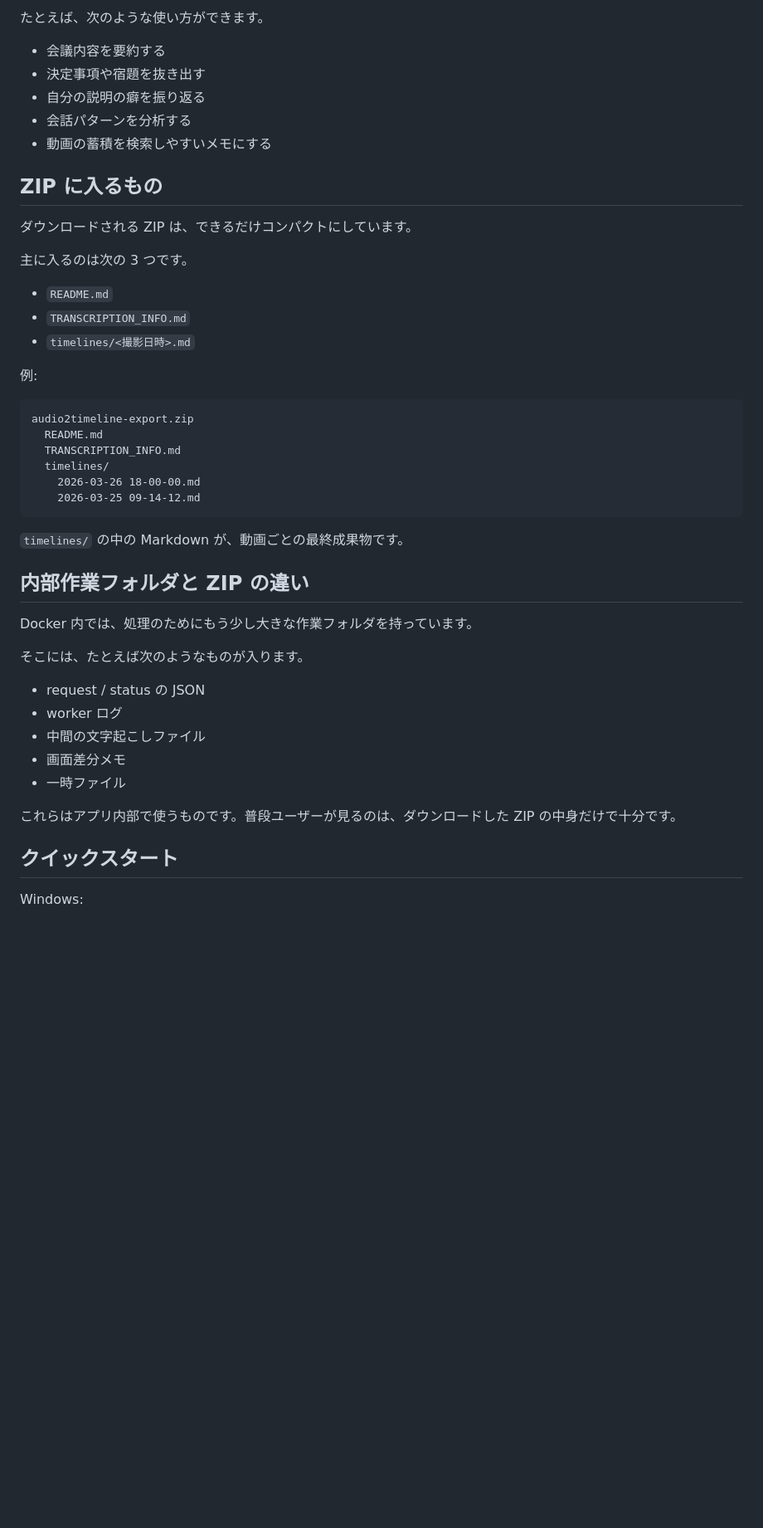
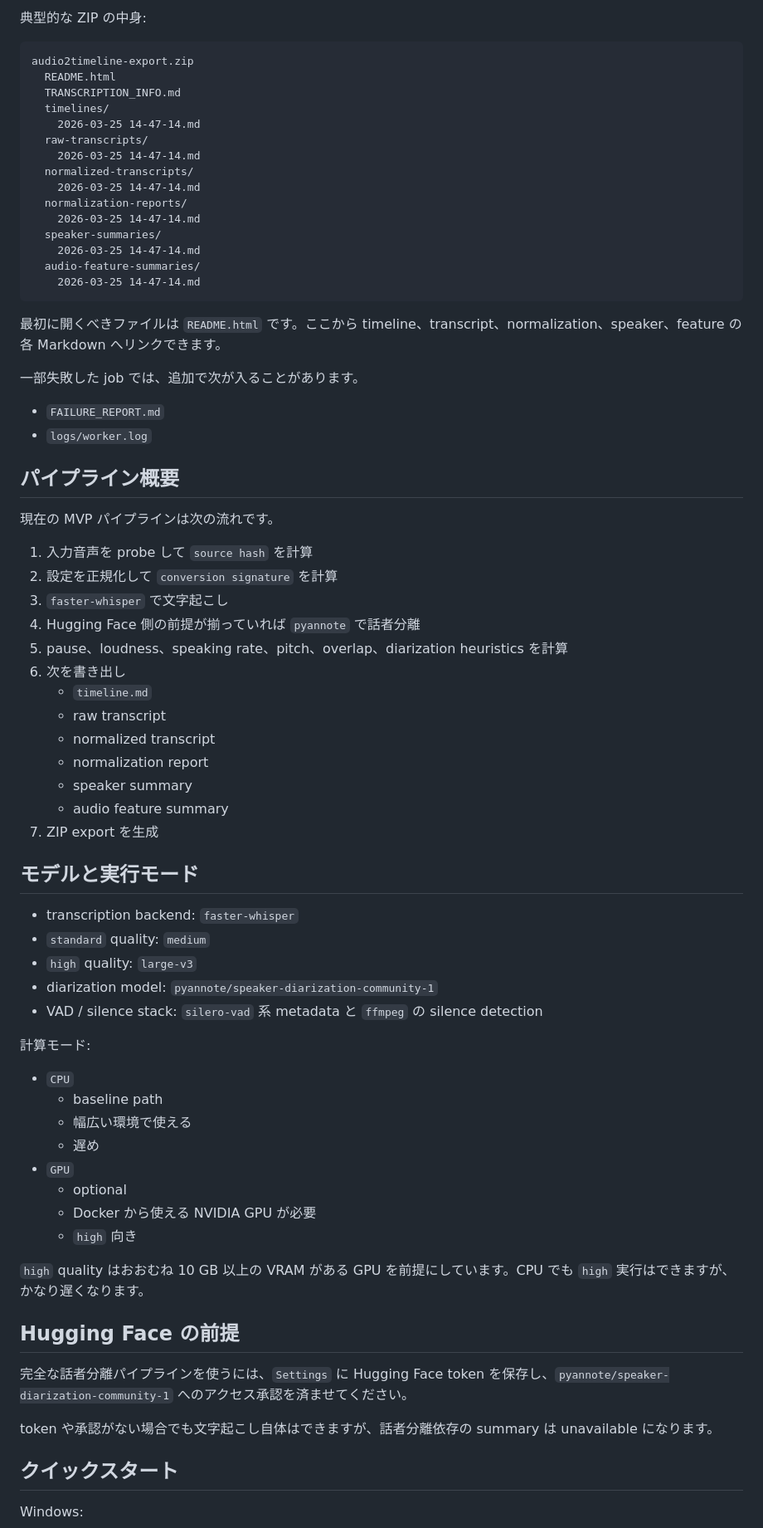
Before and after one commit to amano0406/TimelineForAudio, a Markdown page: README.ja.md, the part around one of its changes. Shown at 83% size. Drawn GitHub-style; blank space fills up the shorter version.

Commit message:
Refresh README for current audio pipeline

````diff
--- a/README.ja.md
+++ b/README.ja.md
@@ -72,47 +42,74 @@
-たとえば、次のような使い方ができます。
-
-- 会議内容を要約する
-- 決定事項や宿題を抜き出す
-- 自分の説明の癖を振り返る
-- 会話パターンを分析する
-- 動画の蓄積を検索しやすいメモにする
-
-## ZIP に入るもの
-
-ダウンロードされる ZIP は、できるだけコンパクトにしています。
-
-主に入るのは次の 3 つです。
-
-- `README.md`
-- `TRANSCRIPTION_INFO.md`
-- `timelines/<撮影日時>.md`
-
-例:
+典型的な ZIP の中身:
 
 ```text
 audio2timeline-export.zip
-  README.md
+  README.html
   TRANSCRIPTION_INFO.md
   timelines/
-    2026-03-26 18-00-00.md
-    2026-03-25 09-14-12.md
+    2026-03-25 14-47-14.md
+  raw-transcripts/
+    2026-03-25 14-47-14.md
+  normalized-transcripts/
+    2026-03-25 14-47-14.md
+  normalization-reports/
+    2026-03-25 14-47-14.md
+  speaker-summaries/
+    2026-03-25 14-47-14.md
+  audio-feature-summaries/
+    2026-03-25 14-47-14.md
 ```
 
-`timelines/` の中の Markdown が、動画ごとの最終成果物です。
+最初に開くべきファイルは `README.html` です。ここから timeline、transcript、normalization、speaker、feature の各 Markdown へリンクできます。
 
-## 内部作業フォルダと ZIP の違い
+一部失敗した job では、追加で次が入ることがあります。
 
-Docker 内では、処理のためにもう少し大きな作業フォルダを持っています。
+- `FAILURE_REPORT.md`
+- `logs/worker.log`
 
-そこには、たとえば次のようなものが入ります。
+## パイプライン概要
 
-- request / status の JSON
-- worker ログ
-- 中間の文字起こしファイル
-- 画面差分メモ
-- 一時ファイル
+現在の MVP パイプラインは次の流れです。
 
-これらはアプリ内部で使うものです。普段ユーザーが見るのは、ダウンロードした ZIP の中身だけで十分です。
+1. 入力音声を probe して `source hash` を計算
+2. 設定を正規化して `conversion signature` を計算
+3. `faster-whisper` で文字起こし
+4. Hugging Face 側の前提が揃っていれば `pyannote` で話者分離
+5. pause、loudness、speaking rate、pitch、overlap、diarization heuristics を計算
+6. 次を書き出し
+   - `timeline.md`
+   - raw transcript
+   - normalized transcript
+   - normalization report
+   - speaker summary
+   - audio feature summary
+7. ZIP export を生成
+
+## モデルと実行モード
+
+- transcription backend: `faster-whisper`
+- `standard` quality: `medium`
+- `high` quality: `large-v3`
+- diarization model: `pyannote/speaker-diarization-community-1`
+- VAD / silence stack: `silero-vad` 系 metadata と `ffmpeg` の silence detection
+
+計算モード:
+
+- `CPU`
+  - baseline path
+  - 幅広い環境で使える
+  - 遅め
+- `GPU`
+  - optional
+  - Docker から使える NVIDIA GPU が必要
+  - `high` 向き
+
+`high` quality はおおむね 10 GB 以上の VRAM がある GPU を前提にしています。CPU でも `high` 実行はできますが、かなり遅くなります。
+
+## Hugging Face の前提
+
+完全な話者分離パイプラインを使うには、`Settings` に Hugging Face token を保存し、`pyannote/speaker-diarization-community-1` へのアクセス承認を済ませてください。
+
+token や承認がない場合でも文字起こし自体はできますが、話者分離依存の summary は unavailable になります。
 
 ## クイックスタート
 
````
Also changed, not shown: other parts of README.ja.md (+74 -153 lines), README.md (+132 -183 lines).
